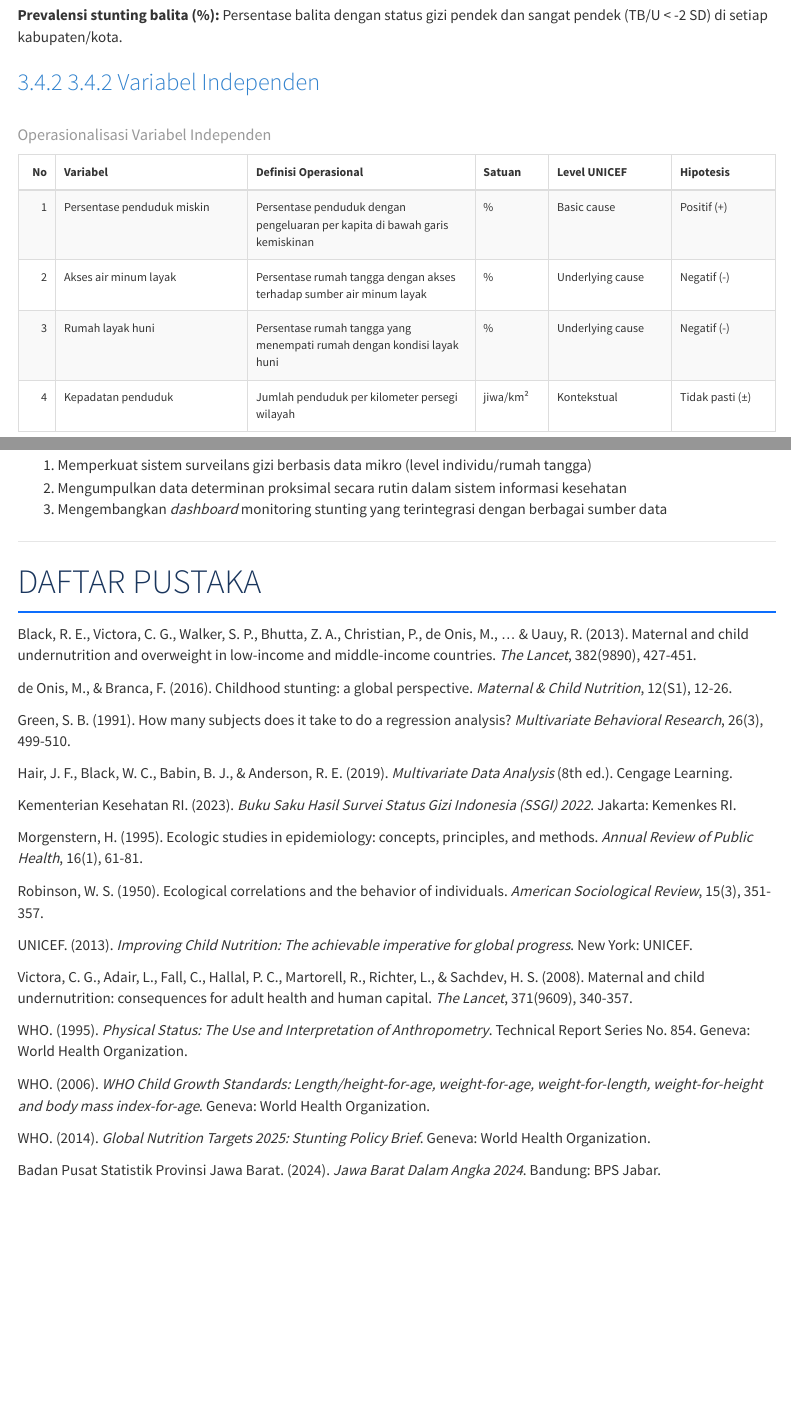
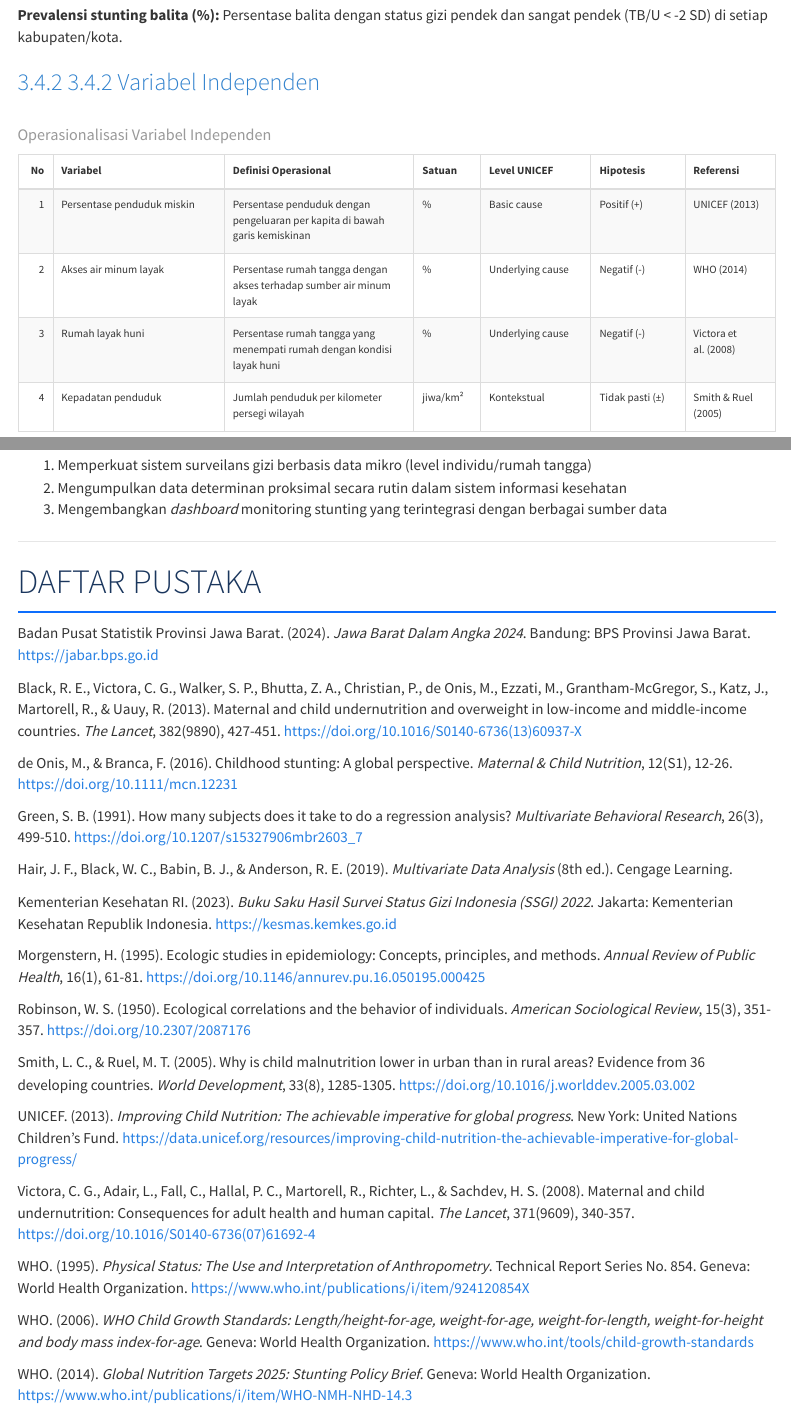
Before and after one commit to tarisrizki/stunting-dashboard-jabar, an R Markdown document (laporan_stunting_jabar.Rmd): the page in a window 1100 px wide, from 5340 px down, and a second part further down, joined at a grey line. Rendered offline with R 4.5, knitr and Pandoc, with nearby package versions; a font, style sheet, LaTeX package, included part or bibliography that could not be used is replaced or left out; menus at the side of the page are left out.

Commit message:
Fix laporan: tambah Smith & Ruel (2005), DOI/URL untuk semua referensi, konsistensi tabel variabel

````diff
--- a/laporan_stunting_jabar.Rmd
+++ b/laporan_stunting_jabar.Rmd
@@ -18,9 +18,6 @@ output:
     code_folding: hide
     df_print: paged
     fig_caption: true
-    css: !expr NULL
-bibliography: references.bib
-csl: apa.csl
 ---
 
 ```{r setup, include=FALSE}
@@ -312,16 +309,18 @@ var_df <- data.frame(
   ),
   Satuan = c("%", "%", "%", "jiwa/km²"),
   `Level UNICEF` = c("Basic cause", "Underlying cause", "Underlying cause", "Kontekstual"),
-  `Hipotesis Arah` = c("Positif (+)", "Negatif (-)", "Negatif (-)", "Tidak pasti (±)")
+  `Hipotesis Arah` = c("Positif (+)", "Negatif (-)", "Negatif (-)", "Tidak pasti (±)"),
+  Referensi = c("UNICEF (2013)", "WHO (2014)", "Victora et al. (2008)", "Smith & Ruel (2005)")
 )
 
 kable(var_df,
-      col.names = c("No", "Variabel", "Definisi Operasional", "Satuan", "Level UNICEF", "Hipotesis"),
+      col.names = c("No", "Variabel", "Definisi Operasional", "Satuan", "Level UNICEF", "Hipotesis", "Referensi"),
       caption = "Operasionalisasi Variabel Independen") %>%
   kable_styling(bootstrap_options = c("striped", "hover", "bordered"),
                 full_width = TRUE,
-                font_size = 12) %>%
-  column_spec(3, width = "30%")
+                font_size = 11) %>%
+  column_spec(3, width = "25%") %>%
+  column_spec(7, width = "12%")
 ```
 
 ## 3.5 Analisis Data
@@ -650,31 +649,33 @@ Berdasarkan hasil penelitian dan pembahasan, dapat disimpulkan:
 
 # DAFTAR PUSTAKA {-}
 
-Black, R. E., Victora, C. G., Walker, S. P., Bhutta, Z. A., Christian, P., de Onis, M., ... & Uauy, R. (2013). Maternal and child undernutrition and overweight in low-income and middle-income countries. *The Lancet*, 382(9890), 427-451.
+Badan Pusat Statistik Provinsi Jawa Barat. (2024). *Jawa Barat Dalam Angka 2024*. Bandung: BPS Provinsi Jawa Barat. https://jabar.bps.go.id
 
-de Onis, M., & Branca, F. (2016). Childhood stunting: a global perspective. *Maternal & Child Nutrition*, 12(S1), 12-26.
+Black, R. E., Victora, C. G., Walker, S. P., Bhutta, Z. A., Christian, P., de Onis, M., Ezzati, M., Grantham-McGregor, S., Katz, J., Martorell, R., & Uauy, R. (2013). Maternal and child undernutrition and overweight in low-income and middle-income countries. *The Lancet*, 382(9890), 427-451. https://doi.org/10.1016/S0140-6736(13)60937-X
 
-Green, S. B. (1991). How many subjects does it take to do a regression analysis? *Multivariate Behavioral Research*, 26(3), 499-510.
+de Onis, M., & Branca, F. (2016). Childhood stunting: A global perspective. *Maternal & Child Nutrition*, 12(S1), 12-26. https://doi.org/10.1111/mcn.12231
+
+Green, S. B. (1991). How many subjects does it take to do a regression analysis? *Multivariate Behavioral Research*, 26(3), 499-510. https://doi.org/10.1207/s15327906mbr2603_7
 
 Hair, J. F., Black, W. C., Babin, B. J., & Anderson, R. E. (2019). *Multivariate Data Analysis* (8th ed.). Cengage Learning.
 
-Kementerian Kesehatan RI. (2023). *Buku Saku Hasil Survei Status Gizi Indonesia (SSGI) 2022*. Jakarta: Kemenkes RI.
+Kementerian Kesehatan RI. (2023). *Buku Saku Hasil Survei Status Gizi Indonesia (SSGI) 2022*. Jakarta: Kementerian Kesehatan Republik Indonesia. https://kesmas.kemkes.go.id
 
-Morgenstern, H. (1995). Ecologic studies in epidemiology: concepts, principles, and methods. *Annual Review of Public Health*, 16(1), 61-81.
+Morgenstern, H. (1995). Ecologic studies in epidemiology: Concepts, principles, and methods. *Annual Review of Public Health*, 16(1), 61-81. https://doi.org/10.1146/annurev.pu.16.050195.000425
 
-Robinson, W. S. (1950). Ecological correlations and the behavior of individuals. *American Sociological Review*, 15(3), 351-357.
+Robinson, W. S. (1950). Ecological correlations and the behavior of individuals. *American Sociological Review*, 15(3), 351-357. https://doi.org/10.2307/2087176
 
-UNICEF. (2013). *Improving Child Nutrition: The achievable imperative for global progress*. New York: UNICEF.
+Smith, L. C., & Ruel, M. T. (2005). Why is child malnutrition lower in urban than in rural areas? Evidence from 36 developing countries. *World Development*, 33(8), 1285-1305. https://doi.org/10.1016/j.worlddev.2005.03.002
 
-Victora, C. G., Adair, L., Fall, C., Hallal, P. C., Martorell, R., Richter, L., & Sachdev, H. S. (2008). Maternal and child undernutrition: consequences for adult health and human capital. *The Lancet*, 371(9609), 340-357.
+UNICEF. (2013). *Improving Child Nutrition: The achievable imperative for global progress*. New York: United Nations Children's Fund. https://data.unicef.org/resources/improving-child-nutrition-the-achievable-imperative-for-global-progress/
 
-WHO. (1995). *Physical Status: The Use and Interpretation of Anthropometry*. Technical Report Series No. 854. Geneva: World Health Organization.
+Victora, C. G., Adair, L., Fall, C., Hallal, P. C., Martorell, R., Richter, L., & Sachdev, H. S. (2008). Maternal and child undernutrition: Consequences for adult health and human capital. *The Lancet*, 371(9609), 340-357. https://doi.org/10.1016/S0140-6736(07)61692-4
 
-WHO. (2006). *WHO Child Growth Standards: Length/height-for-age, weight-for-age, weight-for-length, weight-for-height and body mass index-for-age*. Geneva: World Health Organization.
+WHO. (1995). *Physical Status: The Use and Interpretation of Anthropometry*. Technical Report Series No. 854. Geneva: World Health Organization. https://www.who.int/publications/i/item/924120854X
 
-WHO. (2014). *Global Nutrition Targets 2025: Stunting Policy Brief*. Geneva: World Health Organization.
+WHO. (2006). *WHO Child Growth Standards: Length/height-for-age, weight-for-age, weight-for-length, weight-for-height and body mass index-for-age*. Geneva: World Health Organization. https://www.who.int/tools/child-growth-standards
 
-Badan Pusat Statistik Provinsi Jawa Barat. (2024). *Jawa Barat Dalam Angka 2024*. Bandung: BPS Jabar.
+WHO. (2014). *Global Nutrition Targets 2025: Stunting Policy Brief*. Geneva: World Health Organization. https://www.who.int/publications/i/item/WHO-NMH-NHD-14.3
 
 ---
 
````
